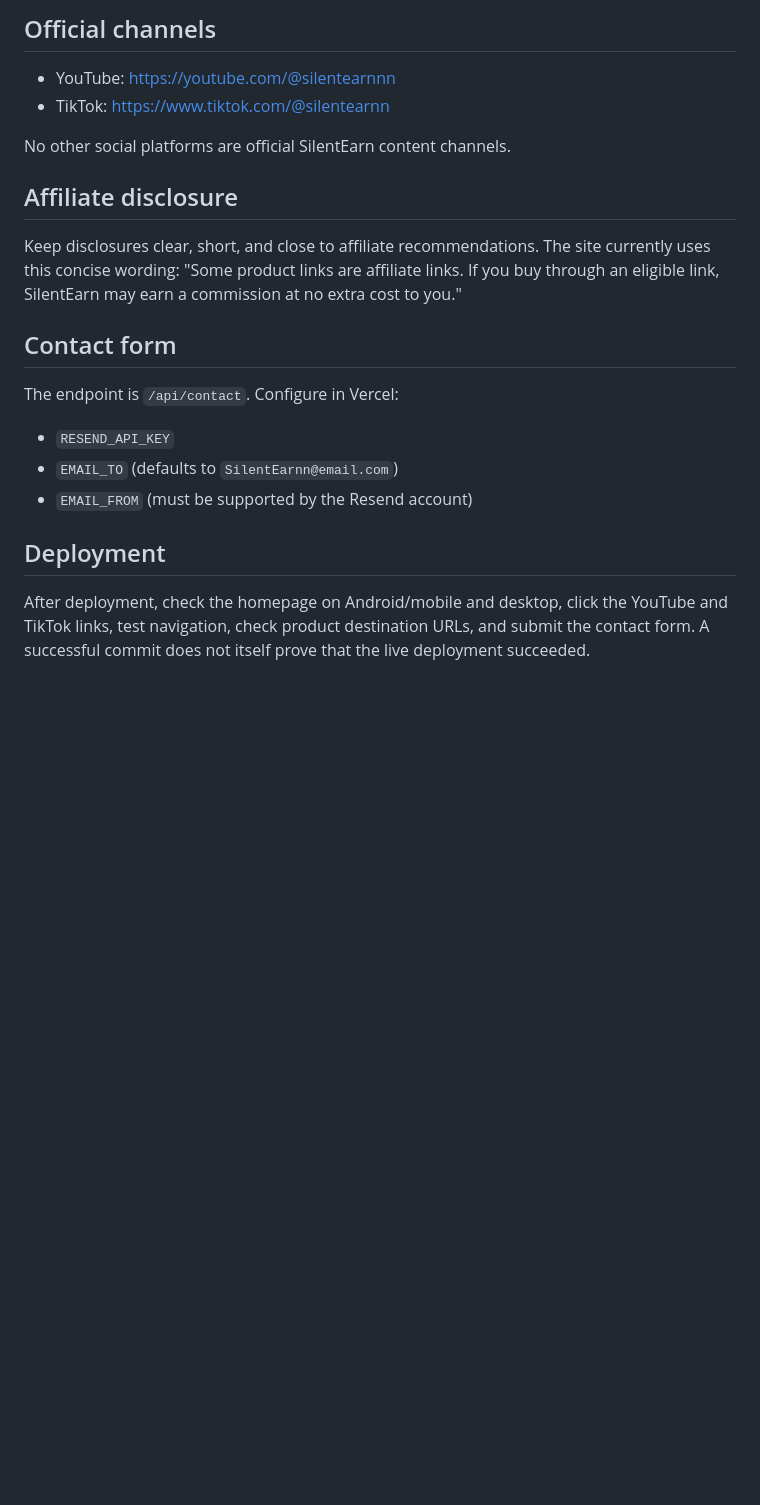
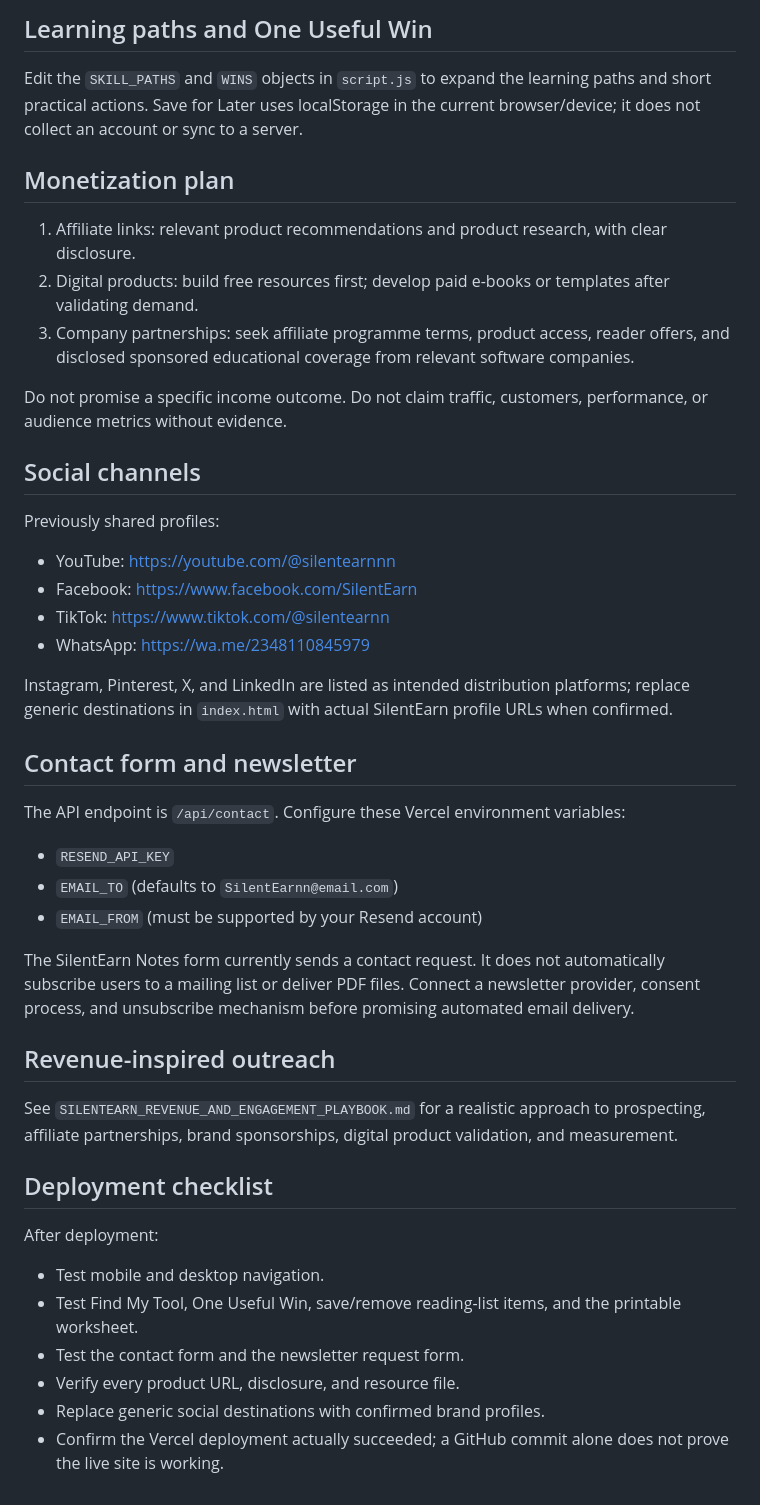
Before and after one commit to book-boy-studio/SilentEarn, a Markdown page: README.md, the part around one of its changes. Drawn GitHub-style; blank space fills up the shorter version.

```diff
--- a/README.md
+++ b/README.md
@@ -41,18 +37,39 @@ Use real public video URLs. Do not add placeholder videos as if they were alread
 
-## Official channels
+## Learning paths and One Useful Win
+Edit the `SKILL_PATHS` and `WINS` objects in `script.js` to expand the learning paths and short practical actions. Save for Later uses localStorage in the current browser/device; it does not collect an account or sync to a server.
+
+## Monetization plan
+1. Affiliate links: relevant product recommendations and product research, with clear disclosure.
+2. Digital products: build free resources first; develop paid e-books or templates after validating demand.
+3. Company partnerships: seek affiliate programme terms, product access, reader offers, and disclosed sponsored educational coverage from relevant software companies.
+
+Do not promise a specific income outcome. Do not claim traffic, customers, performance, or audience metrics without evidence.
+
+## Social channels
+Previously shared profiles:
 - YouTube: https://youtube.com/@silentearnnn
+- Facebook: https://www.facebook.com/SilentEarn
 - TikTok: https://www.tiktok.com/@silentearnn
+- WhatsApp: https://wa.me/2348110845979
 
-No other social platforms are official SilentEarn content channels.
+Instagram, Pinterest, X, and LinkedIn are listed as intended distribution platforms; replace generic destinations in `index.html` with actual SilentEarn profile URLs when confirmed.
 
-## Affiliate disclosure
-Keep disclosures clear, short, and close to affiliate recommendations. The site currently uses this concise wording: "Some product links are affiliate links. If you buy through an eligible link, SilentEarn may earn a commission at no extra cost to you."
-
-## Contact form
-The endpoint is `/api/contact`. Configure in Vercel:
+## Contact form and newsletter
+The API endpoint is `/api/contact`. Configure these Vercel environment variables:
 - `RESEND_API_KEY`
 - `EMAIL_TO` (defaults to `SilentEarnn@email.com`)
-- `EMAIL_FROM` (must be supported by the Resend account)
+- `EMAIL_FROM` (must be supported by your Resend account)
 
-## Deployment
-After deployment, check the homepage on Android/mobile and desktop, click the YouTube and TikTok links, test navigation, check product destination URLs, and submit the contact form. A successful commit does not itself prove that the live deployment succeeded.
+The SilentEarn Notes form currently sends a contact request. It does not automatically subscribe users to a mailing list or deliver PDF files. Connect a newsletter provider, consent process, and unsubscribe mechanism before promising automated email delivery.
+
+## Revenue-inspired outreach
+See `SILENTEARN_REVENUE_AND_ENGAGEMENT_PLAYBOOK.md` for a realistic approach to prospecting, affiliate partnerships, brand sponsorships, digital product validation, and measurement.
+
+## Deployment checklist
+After deployment:
+- Test mobile and desktop navigation.
+- Test Find My Tool, One Useful Win, save/remove reading-list items, and the printable worksheet.
+- Test the contact form and the newsletter request form.
+- Verify every product URL, disclosure, and resource file.
+- Replace generic social destinations with confirmed brand profiles.
+- Confirm the Vercel deployment actually succeeded; a GitHub commit alone does not prove the live site is working.
```
Also changed, not shown: other parts of README.md (+25 -29 lines).
